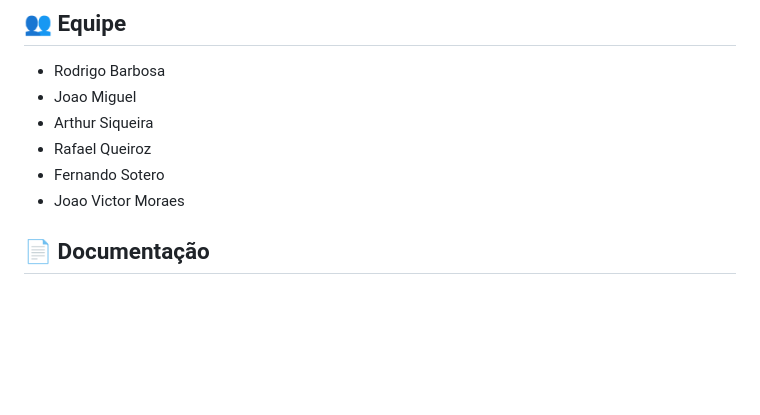
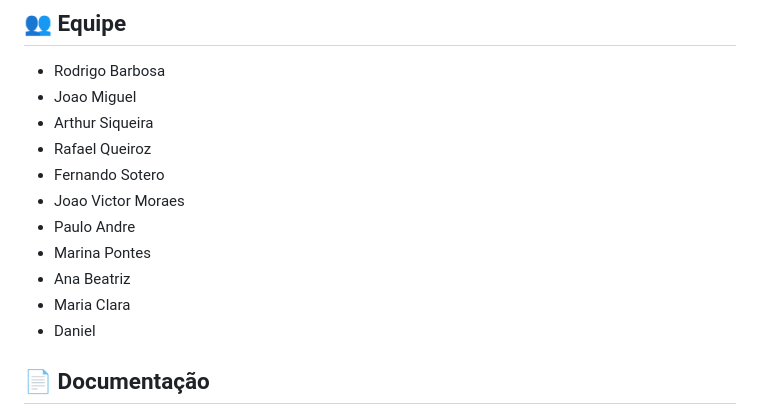
Before and after one commit to R0DR1G9/projetos2_grupo15, a Markdown page: README.md, the part around the change. GitHub-like rendering; blank space fills up the shorter version.

```diff
--- a/README.md
+++ b/README.md
@@ -23,6 +23,11 @@ Plataforma web para pequenas e médias empresas acompanharem seus indicadores, m
 - Rafael Queiroz
 - Fernando Sotero
 - Joao Victor Moraes
+- Paulo Andre
+- Marina Pontes
+- Ana Beatriz
+- Maria Clara
+- Daniel
 
 ## 📄 Documentação
 
```
